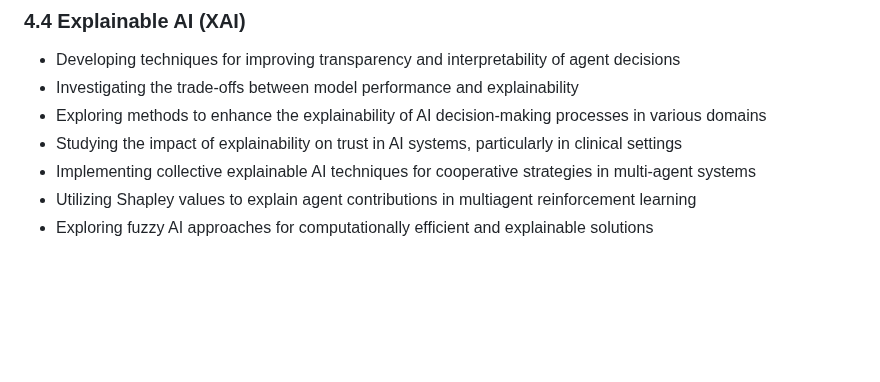
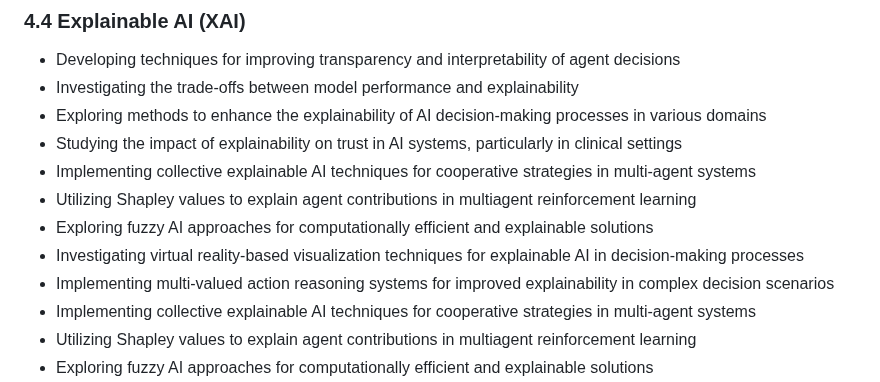
Before and after one commit to ryanklee/think-taink, a Markdown page: docs/domain_model_and_research_summary.md, the part around the change. GitHub-like rendering; blank space fills up the shorter version.

Commit message:
feat: update research summary on explainable AI techniques for complex multi-agent systems

```diff
--- a/docs/domain_model_and_research_summary.md
+++ b/docs/domain_model_and_research_summary.md
@@ -79,6 +79,11 @@ The AI Behavioral Experiment Testbed is a sophisticated platform designed for co
 - Investigating the trade-offs between model performance and explainability
 - Exploring methods to enhance the explainability of AI decision-making processes in various domains
 - Studying the impact of explainability on trust in AI systems, particularly in clinical settings
+- Implementing collective explainable AI techniques for cooperative strategies in multi-agent systems
+- Utilizing Shapley values to explain agent contributions in multiagent reinforcement learning
+- Exploring fuzzy AI approaches for computationally efficient and explainable solutions
+- Investigating virtual reality-based visualization techniques for explainable AI in decision-making processes
+- Implementing multi-valued action reasoning systems for improved explainability in complex decision scenarios
 - Implementing collective explainable AI techniques for cooperative strategies in multi-agent systems
 - Utilizing Shapley values to explain agent contributions in multiagent reinforcement learning
 - Exploring fuzzy AI approaches for computationally efficient and explainable solutions
```
